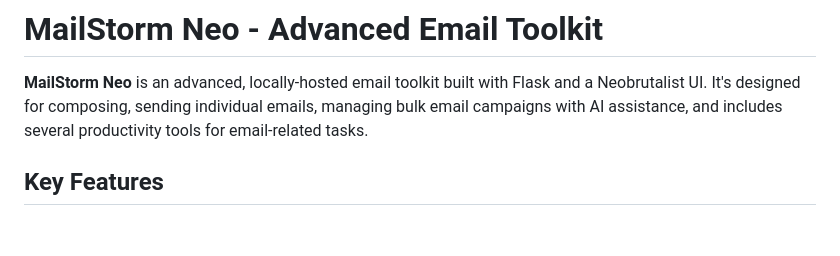
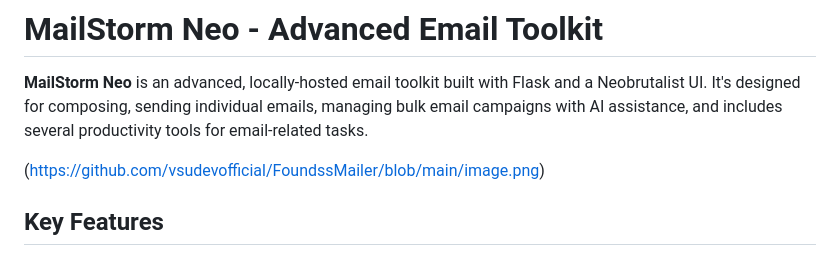
Before and after one commit to vsudevofficial/FoundssMailer, a Markdown page: README.md, the part around the change. Rendered like a GitHub page; blank space fills up the shorter version.

```diff
--- a/README.md
+++ b/README.md
@@ -2,6 +2,7 @@
 
 **MailStorm Neo** is an advanced, locally-hosted email toolkit built with Flask and a Neobrutalist UI. It's designed for composing, sending individual emails, managing bulk email campaigns with AI assistance, and includes several productivity tools for email-related tasks.
 
+(https://github.com/vsudevofficial/FoundssMailer/blob/main/image.png)
 
 
 ## Key Features
```
